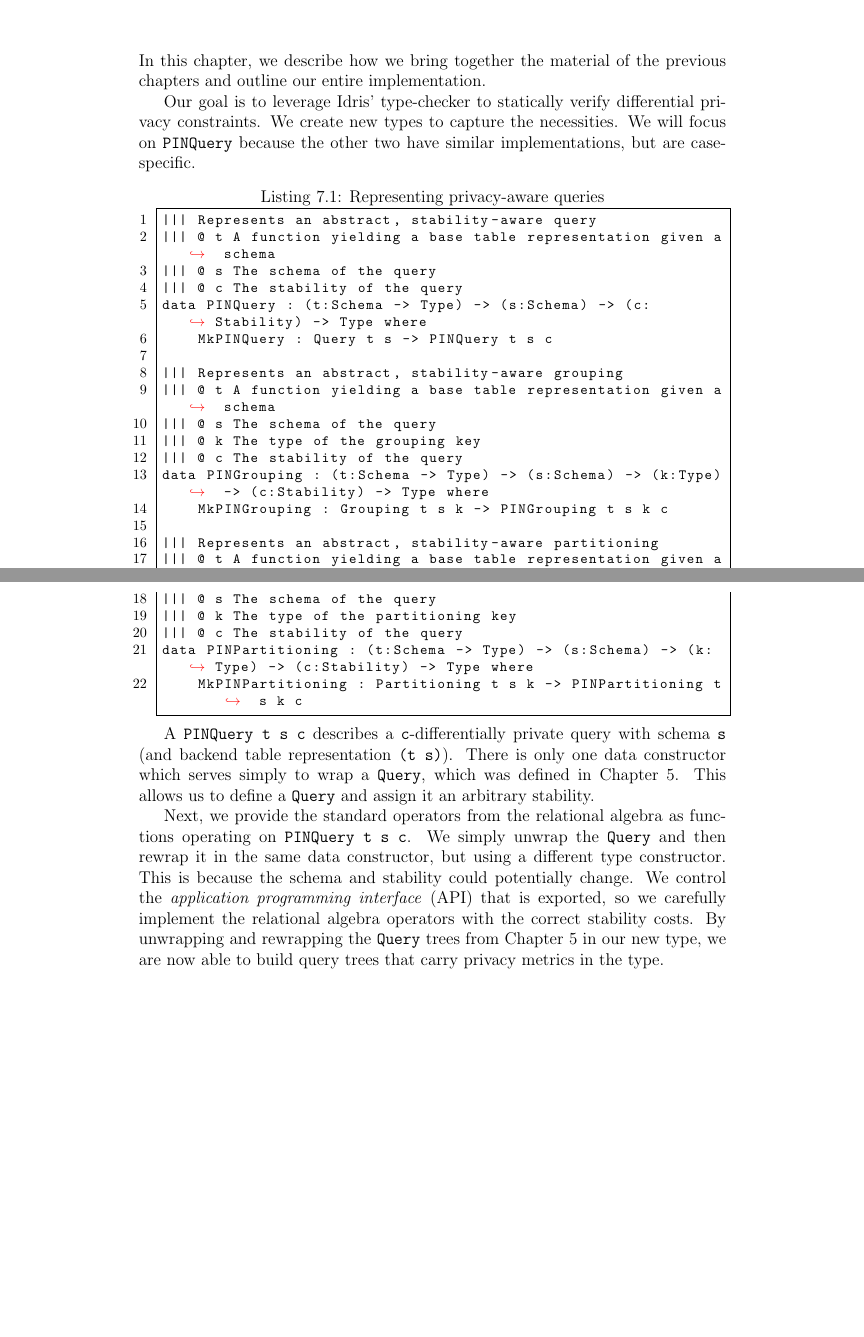
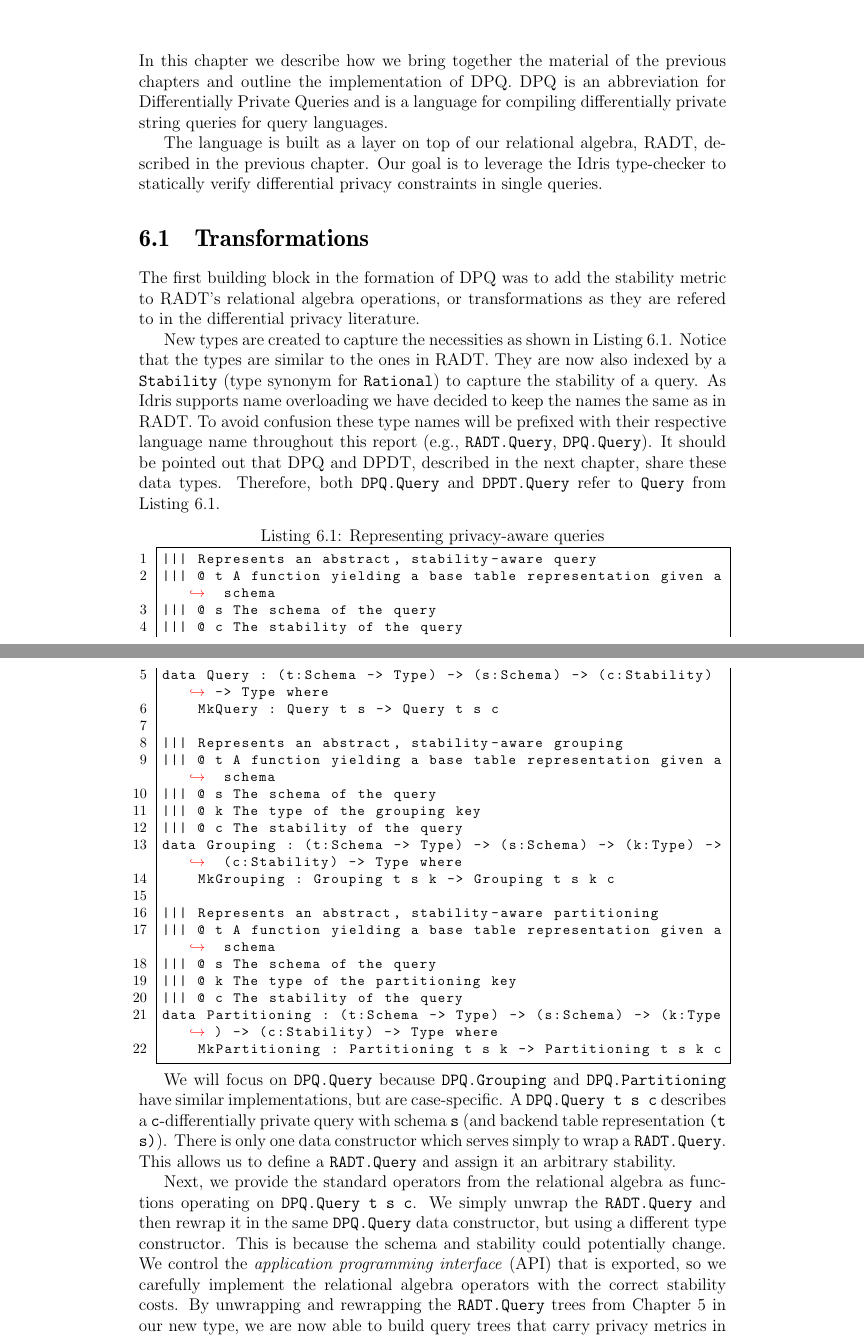
Before and after one commit to cassiebaer/ucph-msc-thesis-dpdt, a LaTeX thesis (docs/main.tex): two parts of pages 38 and 39 of 52 before the commit and two parts of pages 37 and 38 of 52 after it, joined at a grey line, cut so that both start at the same text, the shorter picture padded with empty space. Compiled offline with pdfLaTeX.

Commit message:
Add DPQ Transformations section

```diff
--- a/docs/main.tex
+++ b/docs/main.tex
@@ -1023,49 +1023,59 @@ namespace SQLiteBackend
 
 \chapter{DPQ - Differentially Private Queries}\label{sec:DPQ}
 
+In this chapter we describe how we bring together the material of the previous chapters and outline the implementation of DPQ.
+DPQ is an abbreviation for Differentially Private Queries and is a language for compiling differentially private string queries for query languages.
 
-\chapter{DPDT - Differentially Private Programs}\label{sec:DPDT}
+The language is built as a layer on top of our relational algebra, RADT, described in the previous chapter.
+Our goal is to leverage the Idris type-checker to statically verify differential privacy constraints in single queries.
 
-In this chapter, we describe how we bring together the material of the previous chapters and outline our entire implementation.
+\section{Transformations}
 
-Our goal is to leverage Idris' type-checker to statically verify differential privacy constraints.
-We create new types to capture the necessities.
-We will focus on \texttt{PINQuery} because the other two have similar implementations, but are case-specific.
+The first building block in the formation of DPQ was to add the stability metric to RADT's relational algebra operations, or transformations as they are refered to in the differential privacy literature.
+
+New types are created to capture the necessities as shown in Listing \ref{lst:pinqueries}.
+Notice that the types are similar to the ones in RADT.
+They are now also indexed by a \texttt{Stability} (type synonym for \texttt{Rational}) to capture the stability of a query.
+As Idris supports name overloading we have decided to keep the names the same as in RADT.
+To avoid confusion these type names will be prefixed with their respective language name throughout this report (e.g., \texttt{RADT.Query}, \texttt{DPQ.Query}).
+It should be pointed out that DPQ and DPDT, described in the next chapter, share these data types.
+Therefore, both \texttt{DPQ.Query} and \texttt{DPDT.Query} refer to \texttt{Query} from Listing \ref{lst:pinqueries}.
 
 \begin{lstlisting}[caption={Representing privacy-aware queries},label={lst:pinqueries}]
 ||| Represents an abstract, stability-aware query
 ||| @ t A function yielding a base table representation given a schema
 ||| @ s The schema of the query
 ||| @ c The stability of the query
-data PINQuery : (t:Schema -> Type) -> (s:Schema) -> (c:Stability) -> Type where
-    MkPINQuery : Query t s -> PINQuery t s c
+data Query : (t:Schema -> Type) -> (s:Schema) -> (c:Stability) -> Type where
+    MkQuery : Query t s -> Query t s c
 
 ||| Represents an abstract, stability-aware grouping
 ||| @ t A function yielding a base table representation given a schema
 ||| @ s The schema of the query
 ||| @ k The type of the grouping key
 ||| @ c The stability of the query
-data PINGrouping : (t:Schema -> Type) -> (s:Schema) -> (k:Type) -> (c:Stability) -> Type where
-    MkPINGrouping : Grouping t s k -> PINGrouping t s k c
+data Grouping : (t:Schema -> Type) -> (s:Schema) -> (k:Type) -> (c:Stability) -> Type where
+    MkGrouping : Grouping t s k -> Grouping t s k c
 
 ||| Represents an abstract, stability-aware partitioning
 ||| @ t A function yielding a base table representation given a schema
 ||| @ s The schema of the query
 ||| @ k The type of the partitioning key
 ||| @ c The stability of the query
-data PINPartitioning : (t:Schema -> Type) -> (s:Schema) -> (k:Type) -> (c:Stability) -> Type where
-    MkPINPartitioning : Partitioning t s k -> PINPartitioning t s k c
+data Partitioning : (t:Schema -> Type) -> (s:Schema) -> (k:Type) -> (c:Stability) -> Type where
+    MkPartitioning : Partitioning t s k -> Partitioning t s k c
 \end{lstlisting}
 
-A \texttt{PINQuery t s c} describes a \texttt{c}-differentially private query with schema \texttt{s} (and backend table representation \texttt{(t s)}).
-There is only one data constructor which serves simply to wrap a \texttt{Query}, which was defined in Chapter~\ref{sec:RADT}.
-This allows us to define a \texttt{Query} and assign it an arbitrary stability.
+We will focus on \texttt{DPQ.Query} because \texttt{DPQ.Grouping} and \texttt{DPQ.Partitioning} have similar implementations, but are case-specific.
+A \texttt{DPQ.Query t s c} describes a \texttt{c}-differentially private query with schema \texttt{s} (and backend table representation \texttt{(t s)}).
+There is only one data constructor which serves simply to wrap a \texttt{RADT.Query}.
+This allows us to define a \texttt{RADT.Query} and assign it an arbitrary stability.
 
-Next, we provide the standard operators from the relational algebra as functions operating on \texttt{PINQuery t s c}.
-We simply unwrap the \texttt{Query} and then rewrap it in the same data constructor, but using a different type constructor.
+Next, we provide the standard operators from the relational algebra as functions operating on \texttt{DPQ.Query t s c}.
+We simply unwrap the \texttt{RADT.Query} and then rewrap it in the same \texttt{DPQ.Query} data constructor, but using a different type constructor.
 This is because the schema and stability could potentially change.
 We control the \textit{application programming interface} (API) that is exported, so we carefully implement the relational algebra operators with the correct stability costs.
-By unwrapping and rewrapping the \texttt{Query} trees from Chapter~\ref{sec:RADT} in our new type, we are now able to build query trees that carry privacy metrics in the type.
+By unwrapping and rewrapping the \texttt{RADT.Query} trees from Chapter~\ref{sec:RADT} in our new type, we are now able to build query trees that carry privacy metrics in the type.
 
 \begin{lstlisting}[caption={Representing privacy-aware transformations},label={lst:transformations}]
 ||| Represents stability-aware selection
```
Also changed, not shown: docs/main.tex (27 more changed lines).
